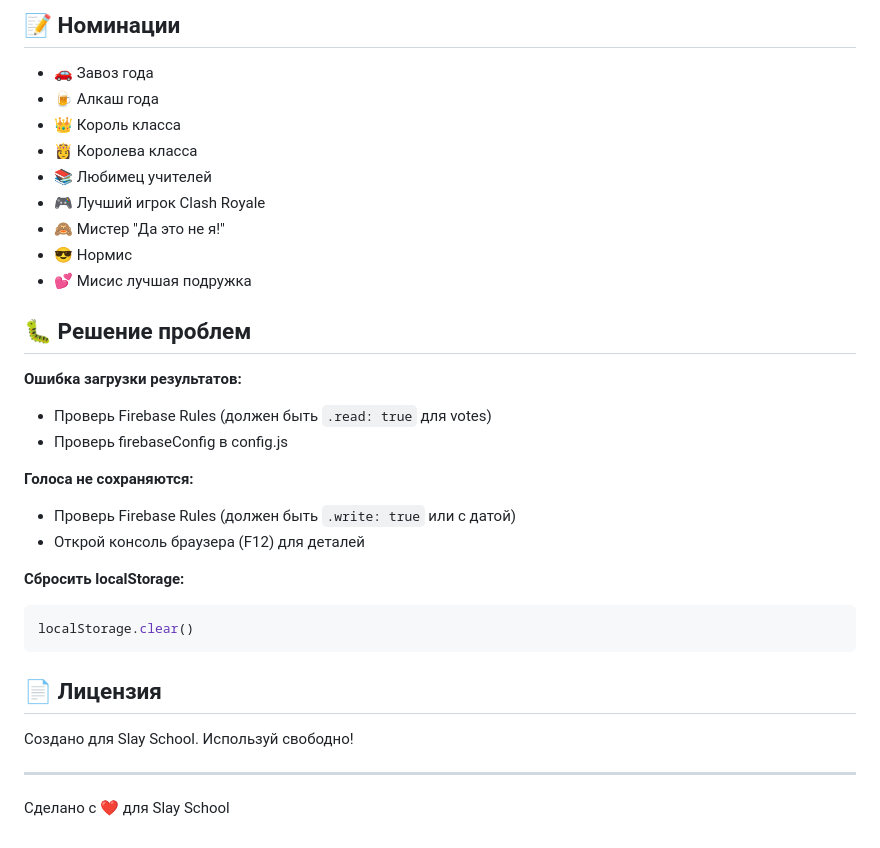
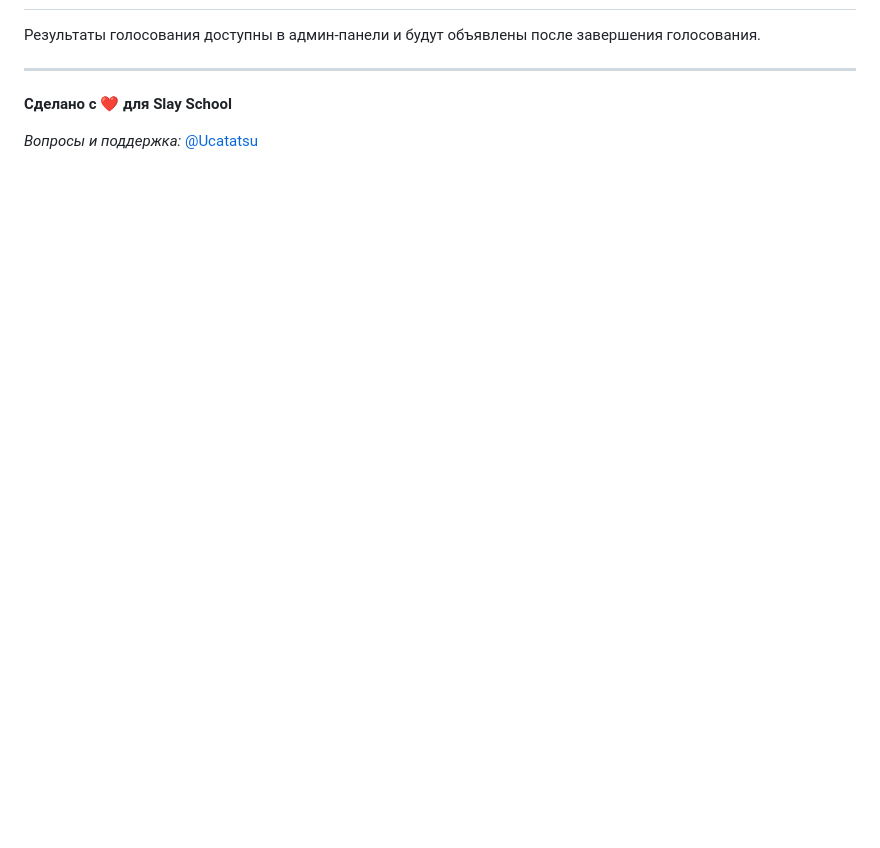
Before and after one commit to Ucatatsu/Slay-School-awards, a Markdown page: README.md, the part around one of its changes. GitHub-like rendering; blank space fills up the shorter version.

````diff
--- a/README.md
+++ b/README.md
@@ -165,34 +57,7 @@ _dev/
-## 📝 Номинации
-
-- 🚗 Завоз года
-- 🍺 Алкаш года
-- 👑 Король класса
-- 👸 Королева класса
-- 📚 Любимец учителей
-- 🎮 Лучший игрок Clash Royale
-- 🙈 Мистер "Да это не я!"
-- 😎 Нормис
-- 💕 Мисис лучшая подружка
-
-## 🐛 Решение проблем
-
-**Ошибка загрузки результатов:**
-- Проверь Firebase Rules (должен быть `.read: true` для votes)
-- Проверь firebaseConfig в config.js
-
-**Голоса не сохраняются:**
-- Проверь Firebase Rules (должен быть `.write: true` или с датой)
-- Открой консоль браузера (F12) для деталей
-
-**Сбросить localStorage:**
-```javascript
-localStorage.clear()
-```
-
-## 📄 Лицензия
-
-Создано для Slay School. Используй свободно!
+Результаты голосования доступны в админ-панели и будут объявлены после завершения голосования.
 
 ---
 
-Сделано с ❤️ для Slay School
+**Сделано с ❤️ для Slay School**
+
+*Вопросы и поддержка:* [@Ucatatsu](https://t.me/Ucatatsu)
````
Also changed, not shown: other parts of README.md (+39 -147 lines).
